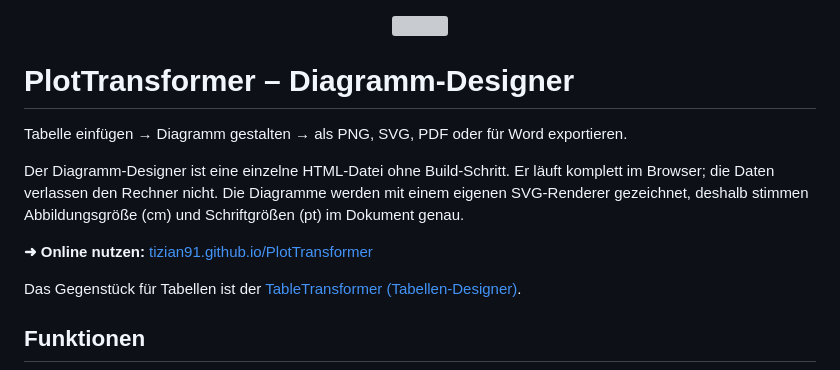
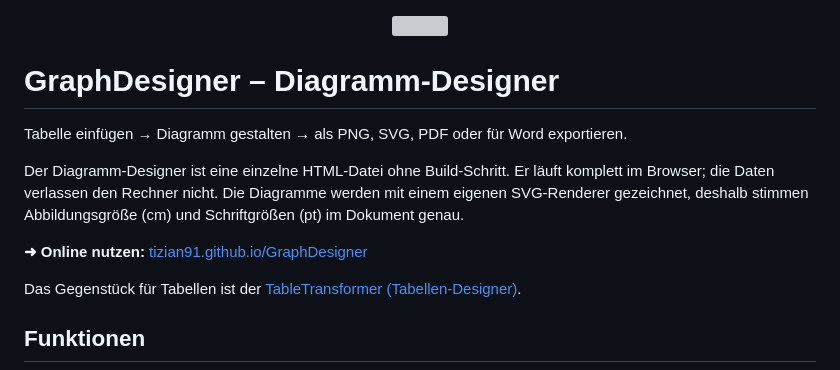
Before and after one commit to Tizian91/GraphDesigner, a Markdown page: README.md, the part around the change. Drawn GitHub-style; grey boxes are pictures that could not be loaded.

Commit message:
README: Adresse auf GraphDesigner umgestellt
Co-Authored-By: Claude Opus 5.5 <noreply@anthropic.com>

```diff
--- a/README.md
+++ b/README.md
@@ -1,12 +1,12 @@
 <p align="center"><img src="icons/icon.svg" width="96" alt=""></p>
 
-# PlotTransformer – Diagramm-Designer
+# GraphDesigner – Diagramm-Designer
 
 Tabelle einfügen → Diagramm gestalten → als PNG, SVG, PDF oder für Word exportieren.
 
 Der Diagramm-Designer ist eine einzelne HTML-Datei ohne Build-Schritt. Er läuft komplett im Browser; die Daten verlassen den Rechner nicht. Die Diagramme werden mit einem eigenen SVG-Renderer gezeichnet, deshalb stimmen Abbildungsgröße (cm) und Schriftgrößen (pt) im Dokument genau.
 
-**➜ Online nutzen:** [tizian91.github.io/PlotTransformer](https://tizian91.github.io/PlotTransformer/)
+**➜ Online nutzen:** [tizian91.github.io/GraphDesigner](https://tizian91.github.io/GraphDesigner/)
 
 Das Gegenstück für Tabellen ist der [TableTransformer (Tabellen-Designer)](https://github.com/Tizian91/TableTransformer).
 
```
